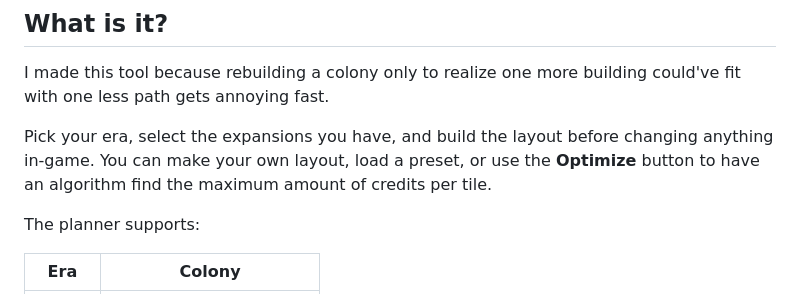
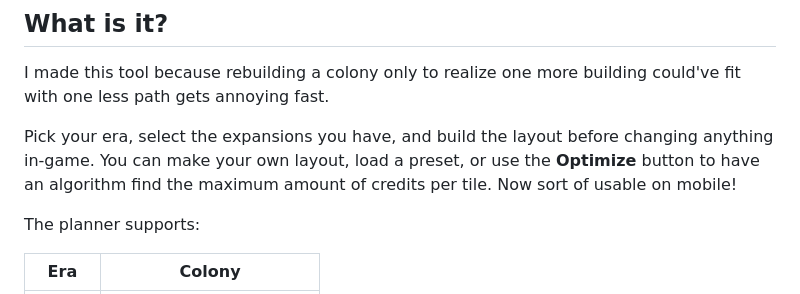
Before and after one commit to Lacey49/forge-of-empires-colony-planner, a Markdown page: README.md, the part around the change. Drawn GitHub-style.

Commit message:
Add mobile usability note to README
Updated README to mention mobile usability.

```diff
--- a/README.md
+++ b/README.md
@@ -17,7 +17,7 @@ Plan your Space Age colony before rebuilding it in-game.
 
 I made this tool because rebuilding a colony only to realize one more building could've fit with one less path gets annoying fast.
 
-Pick your era, select the expansions you have, and build the layout before changing anything in-game. You can make your own layout, load a preset, or use the **Optimize** button to have an algorithm find the maximum amount of credits per tile.
+Pick your era, select the expansions you have, and build the layout before changing anything in-game. You can make your own layout, load a preset, or use the **Optimize** button to have an algorithm find the maximum amount of credits per tile. Now sort of usable on mobile!
 
 The planner supports:
 
```
